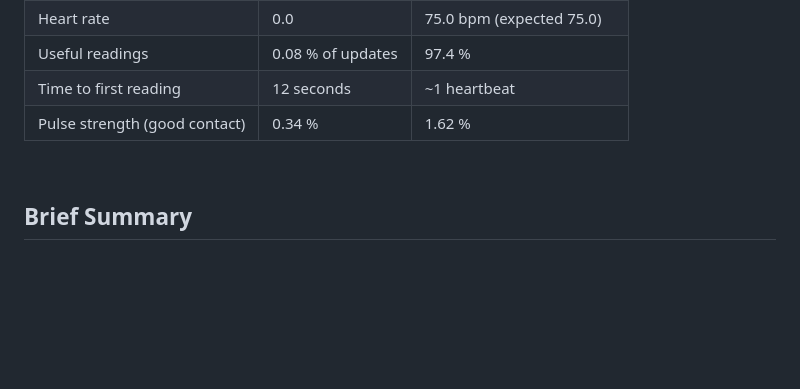
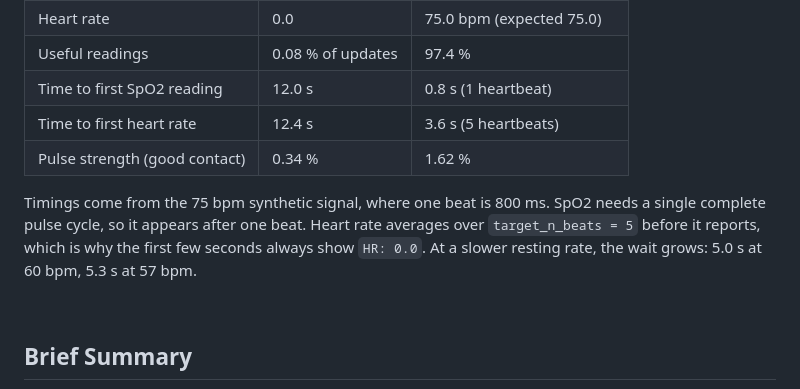
Before and after one commit to luluwu516/ESP32, a Markdown page: 010-pulse-oximeter/README.md, the part around the change. Rendered like a GitHub page; blank space fills up the shorter version.

```diff
--- a/010-pulse-oximeter/README.md
+++ b/010-pulse-oximeter/README.md
@@ -162,8 +162,11 @@ Before and after, using the same synthetic test signal:
 | SpO2 reading | 0 % always | 95.14 % (expected 95.05 %) |
 | Heart rate | 0.0 | 75.0 bpm (expected 75.0) |
 | Useful readings | 0.08 % of updates | 97.4 % |
-| Time to first reading | 12 seconds | ~1 heartbeat |
+| Time to first SpO2 reading | 12.0 s | 0.8 s (1 heartbeat) |
+| Time to first heart rate | 12.4 s | 3.6 s (5 heartbeats) |
 | Pulse strength (good contact) | 0.34 % | 1.62 % |
+
+Timings come from the 75 bpm synthetic signal, where one beat is 800 ms. SpO2 needs a single complete pulse cycle, so it appears after one beat. Heart rate averages over `target_n_beats = 5` before it reports, which is why the first few seconds always show `HR: 0.0`. At a slower resting rate, the wait grows: 5.0 s at 60 bpm, 5.3 s at 57 bpm.
 
 <br />
 
```
